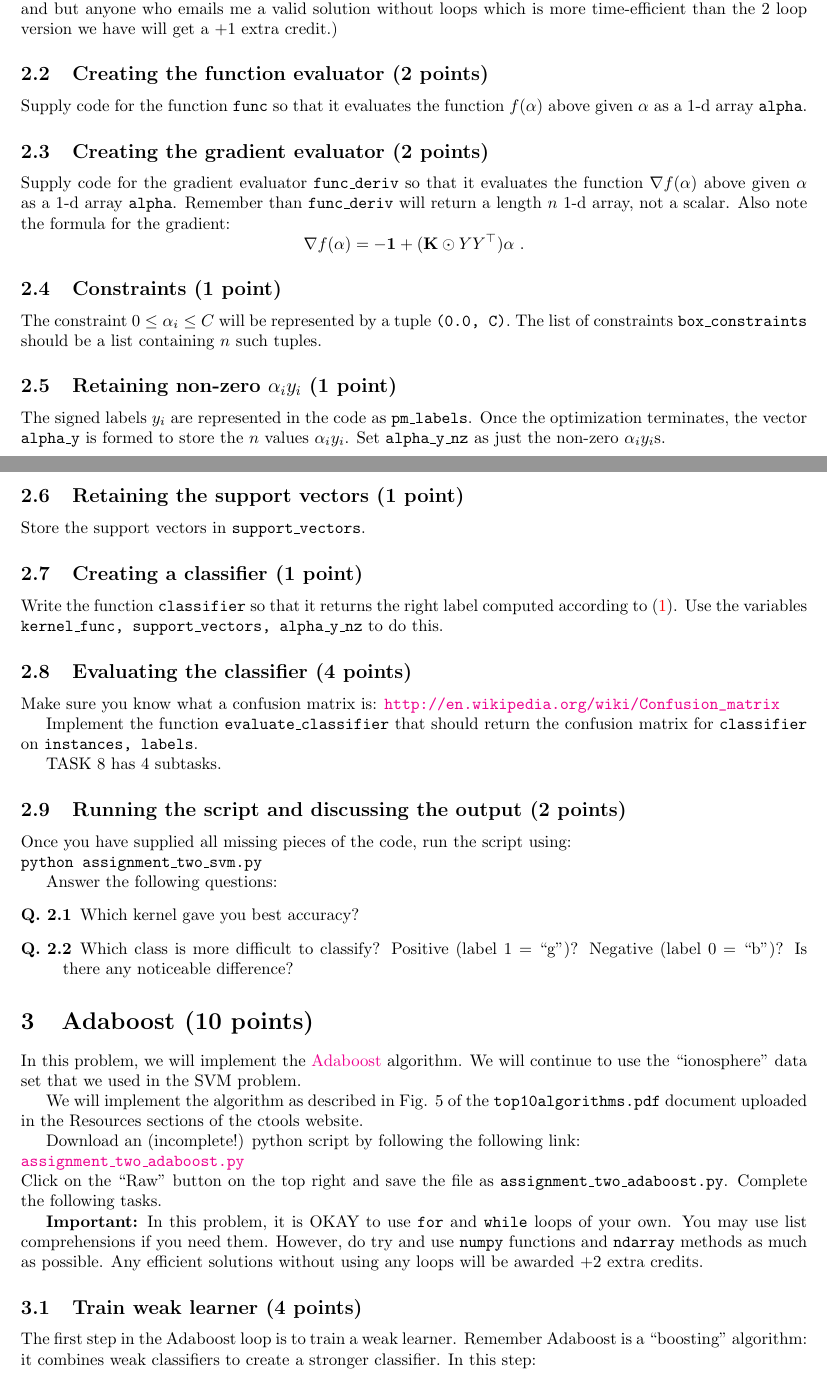
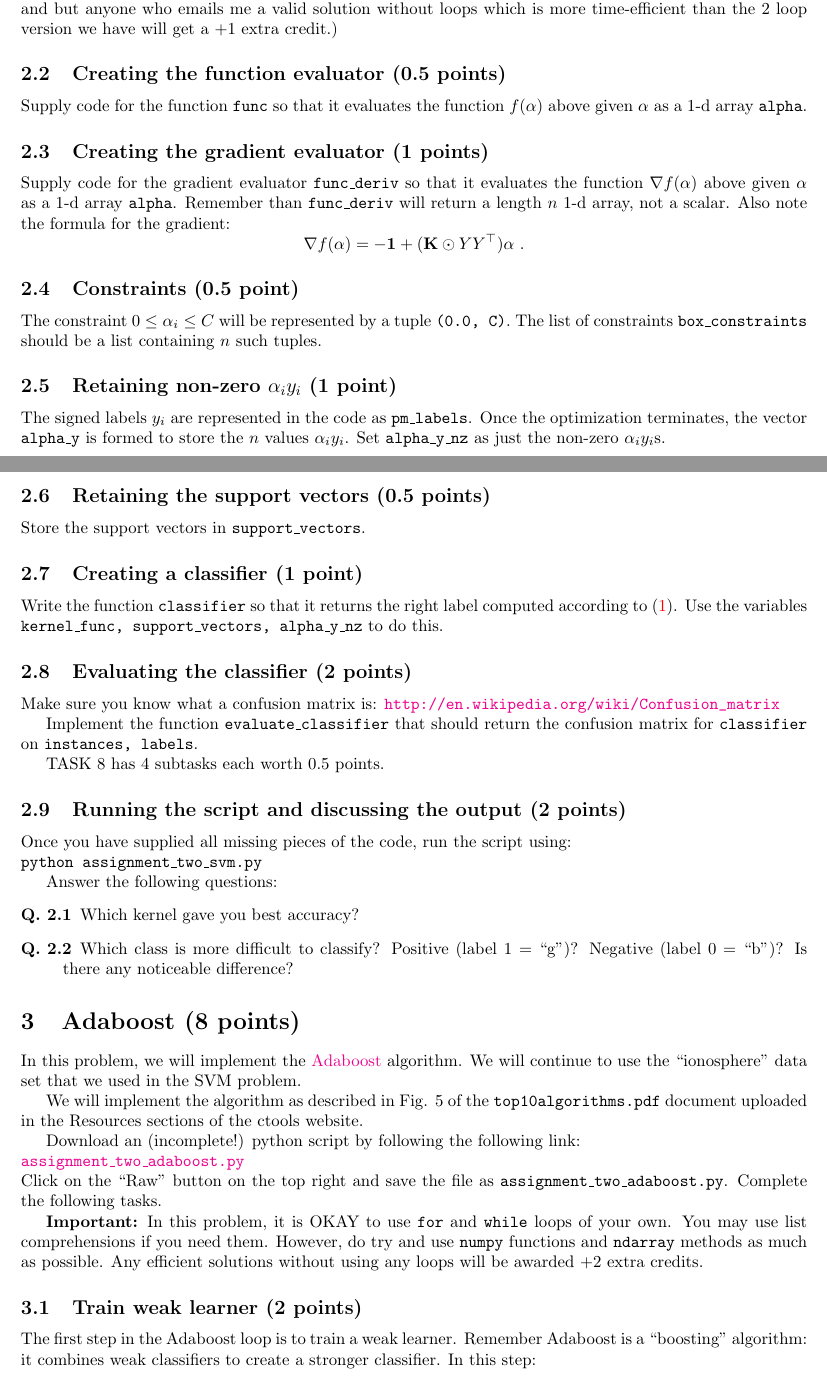
Before and after one commit to ambujtewari/stats607a-fall2015, a LaTeX problem sheet (homeworks/hw2.tex): two parts of pages 4 and 5 of 6, joined at a grey line, cut so that both start at the same text. Compiled offline with pdfLaTeX.

Commit message:
hw2.tex edited

```diff
--- a/homeworks/hw2.tex
+++ b/homeworks/hw2.tex
@@ -180,11 +180,11 @@ Create an $n \times n$ symmetric matrix $\mathbf{K}$ ({\tt kernel\_mat} in the c
 loop. The existing code uses 2 nested loops. Keep it that way in your solution and but anyone who emails me a
 valid solution without loops which is more time-efficient than the 2 loop version we have will get a +1 extra credit.)
 
-\subsection{Creating the function evaluator (2 points)}
+\subsection{Creating the function evaluator (0.5 points)}
 
 Supply code for the function {\tt func} so that it evaluates the function $f(\alpha)$ above given $\alpha$ as a $1$-d array {\tt alpha}.
 
-\subsection{Creating the gradient evaluator (2 points)}
+\subsection{Creating the gradient evaluator (1 points)}
 
 Supply code for the gradient evaluator {\tt func\_deriv} so that it evaluates the function $\nabla f(\alpha)$ above given $\alpha$ as a $1$-d array {\tt alpha}.
 Remember than {\tt func\_deriv} will return a length $n$ $1$-d array, not a scalar. Also note the formula for the gradient:
@@ -192,7 +192,7 @@ $$
 \nabla f(\alpha) = -\mathbf{1} + (\mathbf{K} \odot YY^\top) \alpha \ .
 $$
 
-\subsection{Constraints (1 point)}
+\subsection{Constraints (0.5 point)}
 
 The constraint $0 \leq \alpha_i \leq C$ will be represented by a tuple {\tt (0.0, C)}. The list of constraints {\tt box\_constraints} should be a list containing
 $n$ such tuples.
@@ -202,7 +202,7 @@ $n$ such tuples.
 The signed labels $y_i$ are represented in the code as {\tt pm\_labels}. Once the optimization terminates, the vector {\tt alpha\_y} is formed
 to store the $n$ values $\alpha_i y_i$. Set {\tt alpha\_y\_nz} as just the non-zero $\alpha_i y_i$s.
 
-\subsection{Retaining the support vectors (1 point)}
+\subsection{Retaining the support vectors (0.5 points)}
 
 Store the support vectors in {\tt support\_vectors}.
 
@@ -211,14 +211,14 @@ Store the support vectors in {\tt support\_vectors}.
 Write the function {\tt classifier} so that it returns the right label computed according to \eqref{eq:rule}. Use the variables
 {\tt kernel\_func, support\_vectors, alpha\_y\_nz} to do this.
 
-\subsection{Evaluating the classifier (4 points)}
+\subsection{Evaluating the classifier (2 points)}
 
 Make sure you know what a confusion matrix is:
 \url{http://en.wikipedia.org/wiki/Confusion\_matrix}
 
 Implement the function {\tt evaluate\_classifier} that should return the confusion matrix for {\tt classifier} on {\tt instances, labels}.
 
-TASK 8 has 4 subtasks.
+TASK 8 has 4 subtasks each worth 0.5 points.
 
 \subsection{Running the script and discussing the output (2 points)}
 
@@ -234,7 +234,7 @@ Which class is more difficult to classify? Positive (label 1 = ``g'')? Negative
 \end{description}
 
 
-\section{Adaboost (10 points)}
+\section{Adaboost (8 points)}
 
 In this problem, we will implement the \href{http://en.wikipedia.org/wiki/AdaBoost}{Adaboost} algorithm.
 We will continue to use the ``ionosphere" data set that we used in the SVM problem.
@@ -252,7 +252,7 @@ Complete the following tasks.
 However, do try and use {\tt numpy} functions and {\tt ndarray} methods as much as possible. Any efficient solutions without using any loops
 will be awarded +2 extra credits.
 
-\subsection{Train weak learner (4 points)}
+\subsection{Train weak learner (2 points)}
 
 The first step in the Adaboost loop is to train a weak learner. Remember Adaboost is a ``boosting" algorithm: it combines weak classifiers
 to create a stronger classifier. In this step:
```
Also changed, not shown: homeworks/hw2.tex (14 more changed lines).
